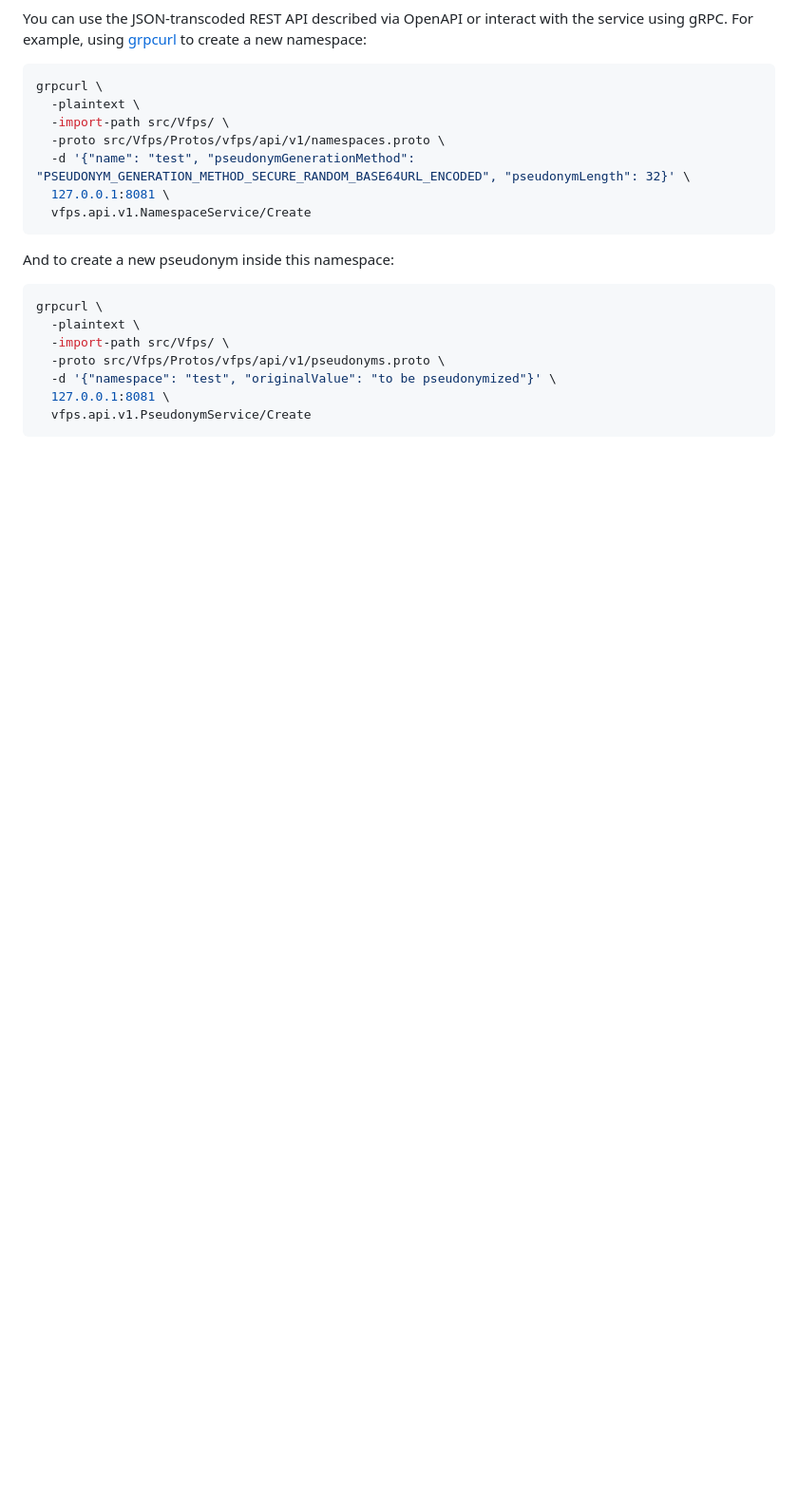
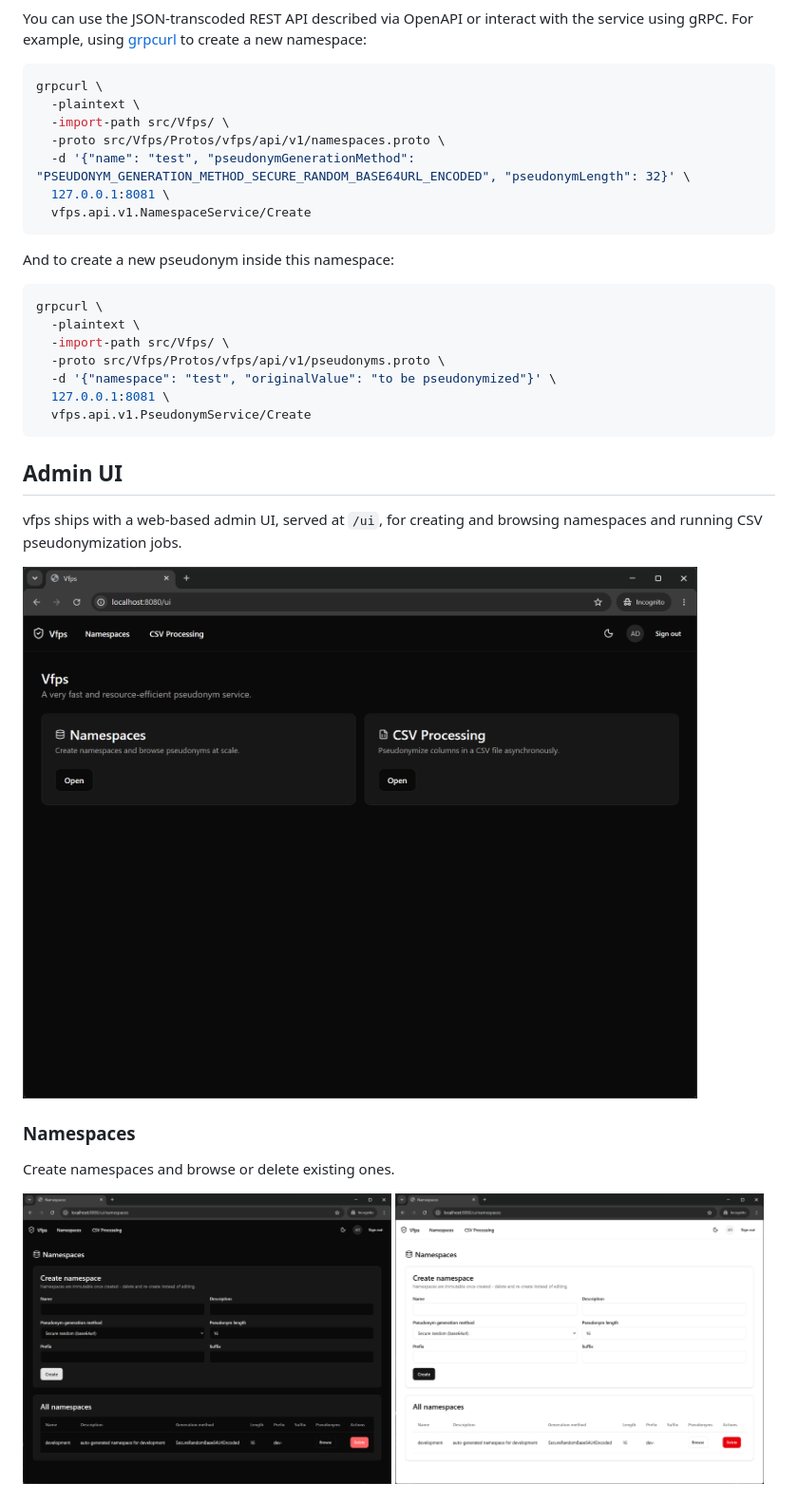
Before and after one commit to miracum/vfps, a Markdown page: README.md, the part around one of its changes. Shown at 95% size. GitHub-like rendering; pictures changed too: docs/img/ui-home.png (added), docs/img/ui-namespaces-light.png (added), docs/img/ui-namespaces.png (added); blank space fills up the shorter version.

````diff
--- a/README.md
+++ b/README.md
@@ -49,3 +47,19 @@ grpcurl \
   127.0.0.1:8081 \
   vfps.api.v1.PseudonymService/Create
 ```
+
+## Admin UI
+
+vfps ships with a web-based admin UI, served at `/ui`, for creating and browsing namespaces and running CSV pseudonymization jobs.
+
+![Vfps admin UI home page](docs/img/ui-home.png)
+
+### Namespaces
+
+Create namespaces and browse or delete existing ones.
+
+<p>
+  <img src="docs/img/ui-namespaces.png" alt="Namespaces page in dark mode" width="49%" />
+  <img src="docs/img/ui-namespaces-light.png" alt="Namespaces page in light mode" width="49%" />
+</p>
+
````
Also changed, not shown: other parts of README.md (+5 -2 lines), docs/img/openapi.png (deleted), docs/img/ui-jobs.png (added), 14 other files.
